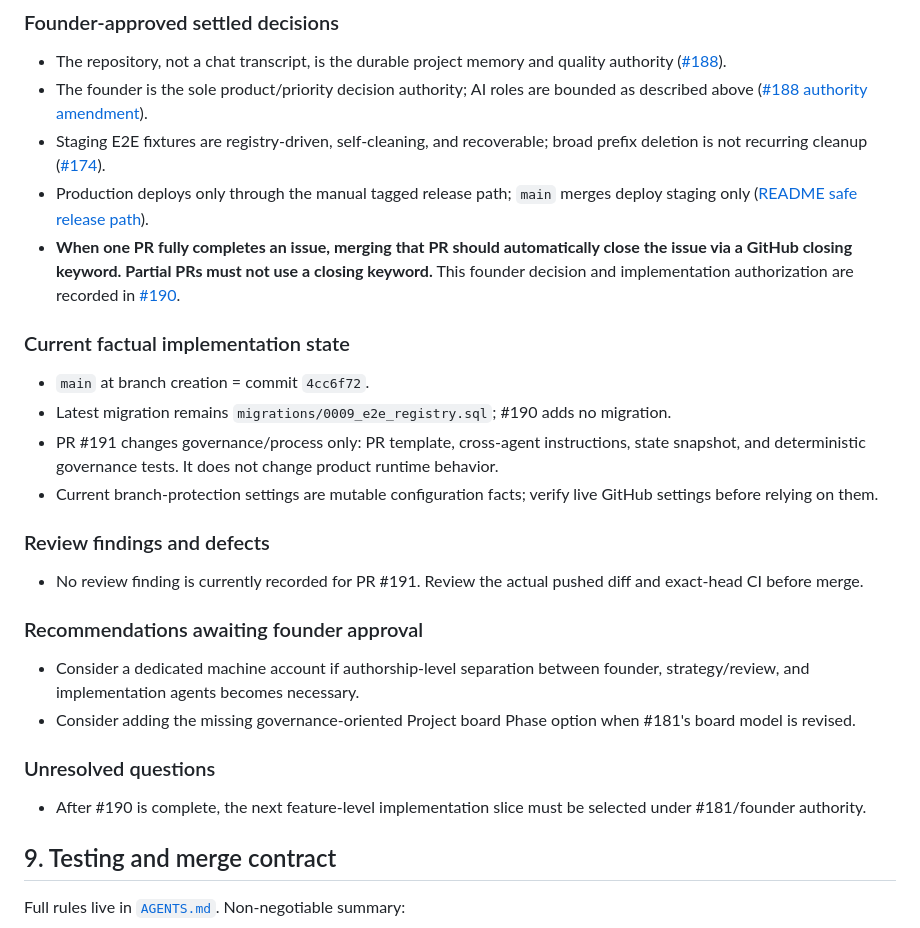
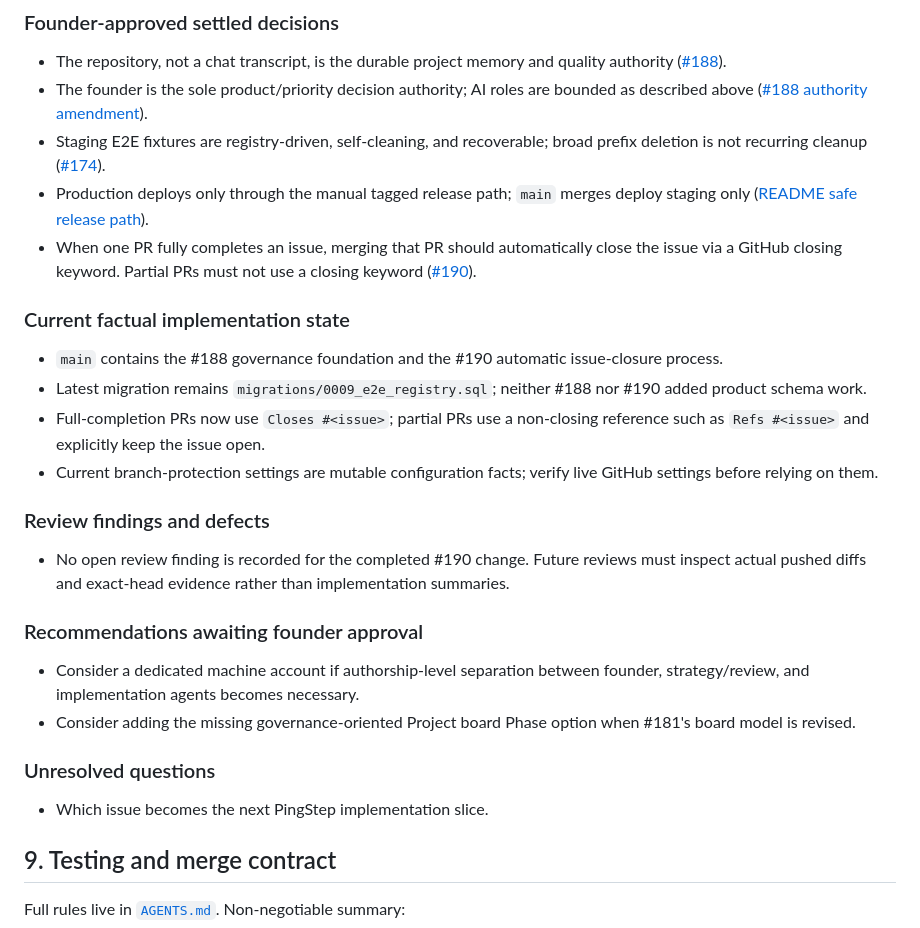
Before and after one commit to mantoshkumar1/pingstep, a Markdown page: PROJECT-STATE.md, the part around one of its changes. Drawn GitHub-style.

```diff
--- a/PROJECT-STATE.md
+++ b/PROJECT-STATE.md
@@ -92,22 +94,23 @@ ChatGPT strategy/review owns this narrow governance branch under the state-write
   recurring cleanup ([#174](https://github.com/mantoshkumar1/pingstep/issues/174)).
 - Production deploys only through the manual tagged release path; `main` merges deploy staging only
   ([README safe release path](./README.md#safe-release-path)).
-- **When one PR fully completes an issue, merging that PR should automatically close the issue via a GitHub
-  closing keyword. Partial PRs must not use a closing keyword.** This founder decision and implementation
-  authorization are recorded in [#190](https://github.com/mantoshkumar1/pingstep/issues/190).
+- When one PR fully completes an issue, merging that PR should automatically close the issue via a GitHub
+  closing keyword. Partial PRs must not use a closing keyword
+  ([#190](https://github.com/mantoshkumar1/pingstep/issues/190)).
 
 ### Current factual implementation state
 
-- `main` at branch creation = commit `4cc6f72`.
-- Latest migration remains `migrations/0009_e2e_registry.sql`; #190 adds no migration.
-- PR #191 changes governance/process only: PR template, cross-agent instructions, state snapshot, and
-  deterministic governance tests. It does not change product runtime behavior.
+- `main` contains the #188 governance foundation and the #190 automatic issue-closure process.
+- Latest migration remains `migrations/0009_e2e_registry.sql`; neither #188 nor #190 added product schema work.
+- Full-completion PRs now use `Closes #<issue>`; partial PRs use a non-closing reference such as
+  `Refs #<issue>` and explicitly keep the issue open.
 - Current branch-protection settings are mutable configuration facts; verify live GitHub settings before
   relying on them.
 
 ### Review findings and defects
 
-- No review finding is currently recorded for PR #191. Review the actual pushed diff and exact-head CI before merge.
+- No open review finding is recorded for the completed #190 change. Future reviews must inspect actual pushed
+  diffs and exact-head evidence rather than implementation summaries.
 
 ### Recommendations awaiting founder approval
 
@@ -117,7 +120,7 @@ ChatGPT strategy/review owns this narrow governance branch under the state-write
 
 ### Unresolved questions
 
-- After #190 is complete, the next feature-level implementation slice must be selected under #181/founder authority.
+- Which issue becomes the next PingStep implementation slice.
 
 ## 9. Testing and merge contract
 
```
Also changed, not shown: other parts of PROJECT-STATE.md (+26 -25 lines).
